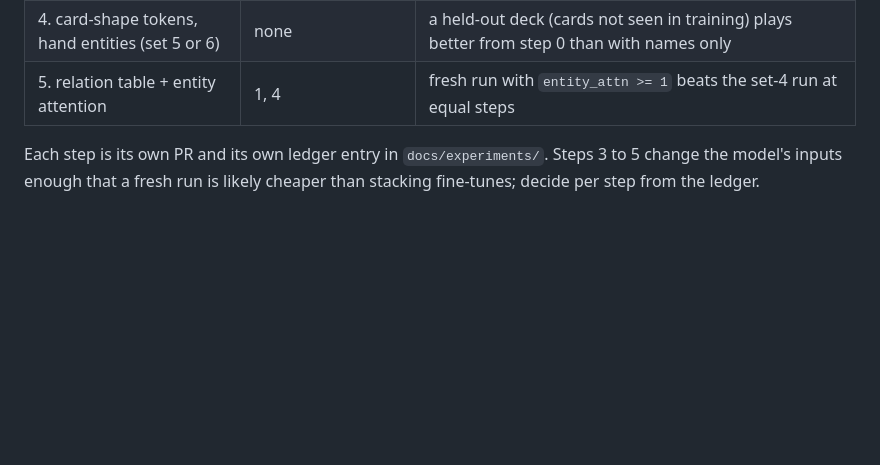
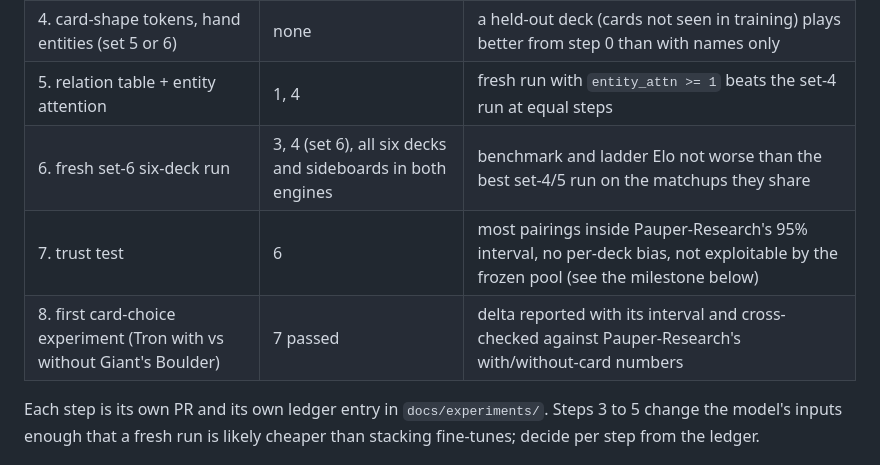
Before and after one commit to fmssn/mtg-ml, a Markdown page: docs/representation-plan.md, the part around one of its changes. Drawn GitHub-style; blank space fills up the shorter version.

```diff
--- a/docs/representation-plan.md
+++ b/docs/representation-plan.md
@@ -106,6 +106,9 @@ summed blocker power and similar aggregates, so they need no hand-written token.
 | 3. `Clone` in Rust, simulated previews (set 5) | step 2 to measure it | blind-spot rate down across all decision kinds; benchmark and ladder Elo not worse |
 | 4. card-shape tokens, hand entities (set 5 or 6) | none | a held-out deck (cards not seen in training) plays better from step 0 than with names only |
 | 5. relation table + entity attention | 1, 4 | fresh run with `entity_attn >= 1` beats the set-4 run at equal steps |
+| 6. fresh set-6 six-deck run | 3, 4 (set 6), all six decks and sideboards in both engines | benchmark and ladder Elo not worse than the best set-4/5 run on the matchups they share |
+| 7. trust test | 6 | most pairings inside Pauper-Research's 95% interval, no per-deck bias, not exploitable by the frozen pool (see the milestone below) |
+| 8. first card-choice experiment (Tron with vs without Giant's Boulder) | 7 passed | delta reported with its interval and cross-checked against Pauper-Research's with/without-card numbers |
 
 Each step is its own PR and its own ledger entry in `docs/experiments/`. Steps 3 to 5 change the
 model's inputs enough that a fresh run is likely cheaper than stacking fine-tunes; decide per step
```
Also changed, not shown: other parts of docs/representation-plan.md (+67 -0 lines).
